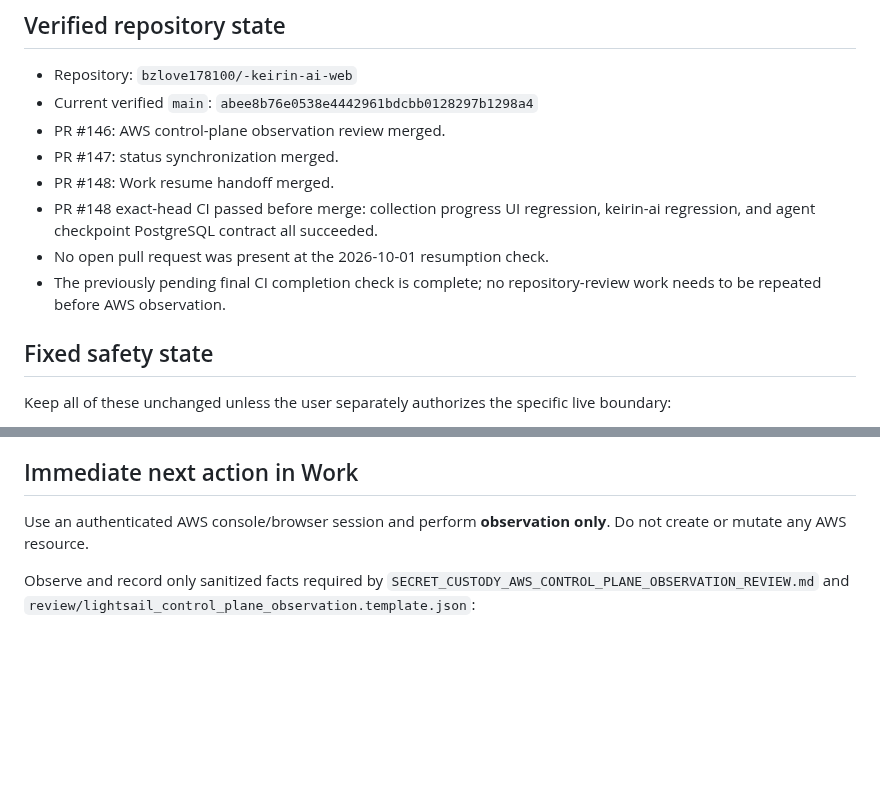
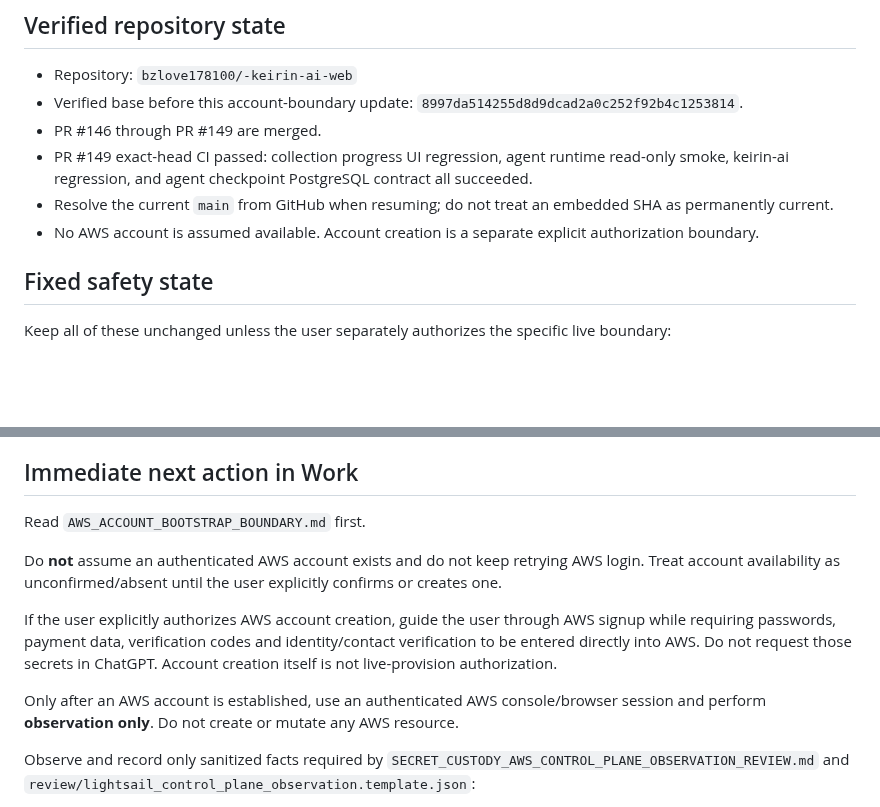
Before and after one commit to bzlove178100/-keirin-ai-web, a Markdown page: WORK_RESUME.md, 2 parts joined by grey strips. Rendered like a GitHub page; blank space fills up the shorter version.

Commit message:
Resume from AWS account bootstrap boundary

```diff
--- a/WORK_RESUME.md
+++ b/WORK_RESUME.md
@@ -11,13 +11,11 @@ If the user says only `続けて` in Work, resume from this exact boundary witho
 ## Verified repository state
 
 - Repository: `bzlove178100/-keirin-ai-web`
-- Current verified `main`: `abee8b76e0538e4442961bdcbb0128297b1298a4`
-- PR #146: AWS control-plane observation review merged.
-- PR #147: status synchronization merged.
-- PR #148: Work resume handoff merged.
-- PR #148 exact-head CI passed before merge: collection progress UI regression, keirin-ai regression, and agent checkpoint PostgreSQL contract all succeeded.
-- No open pull request was present at the 2026-10-01 resumption check.
-- The previously pending final CI completion check is complete; no repository-review work needs to be repeated before AWS observation.
+- Verified base before this account-boundary update: `8997da514255d8d9dcad2a0c252f92b4c1253814`.
+- PR #146 through PR #149 are merged.
+- PR #149 exact-head CI passed: collection progress UI regression, agent runtime read-only smoke, keirin-ai regression, and agent checkpoint PostgreSQL contract all succeeded.
+- Resolve the current `main` from GitHub when resuming; do not treat an embedded SHA as permanently current.
+- No AWS account is assumed available. Account creation is a separate explicit authorization boundary.
 
 ## Fixed safety state
 
@@ -37,7 +35,13 @@ Keep all of these unchanged unless the user separately authorizes the specific l
 
 ## Immediate next action in Work
 
-Use an authenticated AWS console/browser session and perform **observation only**. Do not create or mutate any AWS resource.
+Read `AWS_ACCOUNT_BOOTSTRAP_BOUNDARY.md` first.
+
+Do **not** assume an authenticated AWS account exists and do not keep retrying AWS login. Treat account availability as unconfirmed/absent until the user explicitly confirms or creates one.
+
+If the user explicitly authorizes AWS account creation, guide the user through AWS signup while requiring passwords, payment data, verification codes and identity/contact verification to be entered directly into AWS. Do not request those secrets in ChatGPT. Account creation itself is not live-provision authorization.
+
+Only after an AWS account is established, use an authenticated AWS console/browser session and perform **observation only**. Do not create or mutate any AWS resource.
 
 Observe and record only sanitized facts required by `SECRET_CUSTODY_AWS_CONTROL_PLANE_OBSERVATION_REVIEW.md` and `review/lightsail_control_plane_observation.template.json`:
 
```
